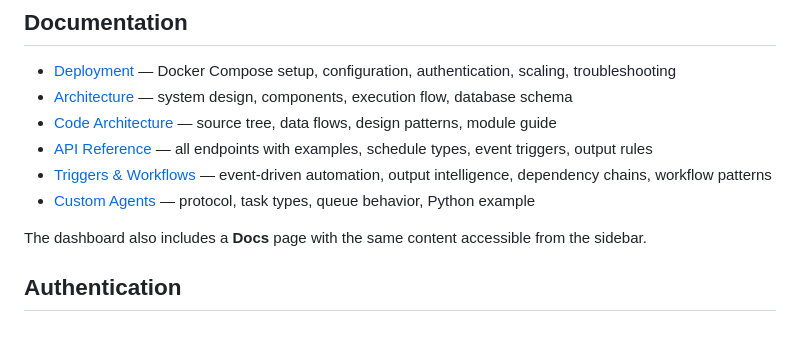
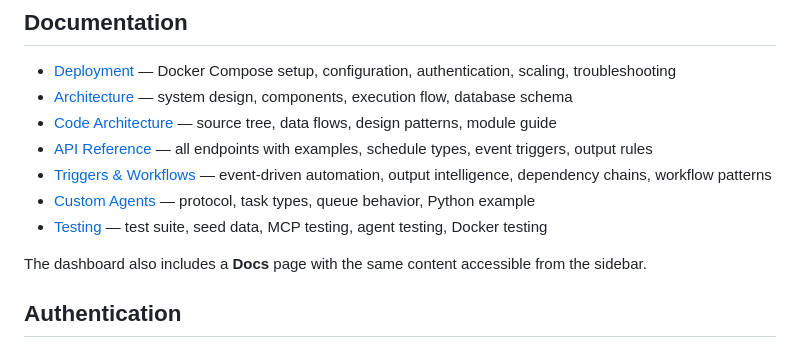
Before and after one commit to mikemiles-dev/kronforce, a Markdown page: README.md, the part around the change. Drawn GitHub-style.

Commit message:
docs: add TESTING.md with seed data guide, MCP testing, agent testing, coverage table, and reset instructions

```diff
--- a/README.md
+++ b/README.md
@@ -120,6 +120,7 @@ See [Custom Agents documentation](docs/CUSTOM_AGENTS.md) for the full protocol.
 - [API Reference](docs/API.md) — all endpoints with examples, schedule types, event triggers, output rules
 - [Triggers & Workflows](docs/TRIGGERS_AND_WORKFLOWS.md) — event-driven automation, output intelligence, dependency chains, workflow patterns
 - [Custom Agents](docs/CUSTOM_AGENTS.md) — protocol, task types, queue behavior, Python example
+- [Testing](docs/TESTING.md) — test suite, seed data, MCP testing, agent testing, Docker testing
 
 The dashboard also includes a **Docs** page with the same content accessible from the sidebar.
 
```
Also changed, not shown: docs/TESTING.md (added, +213 -0 lines).
